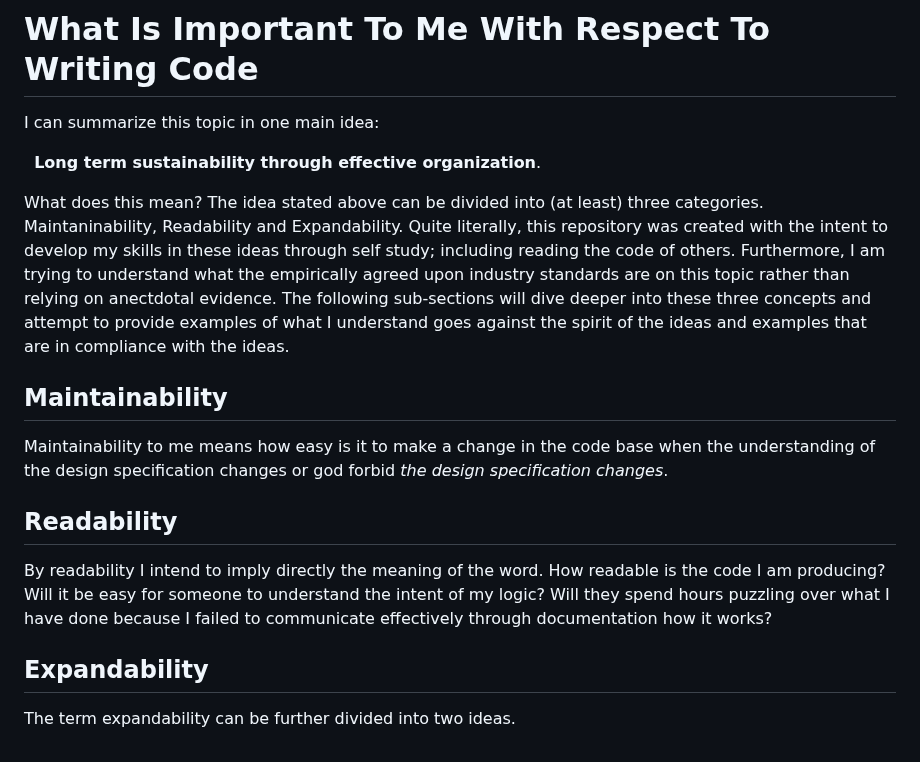
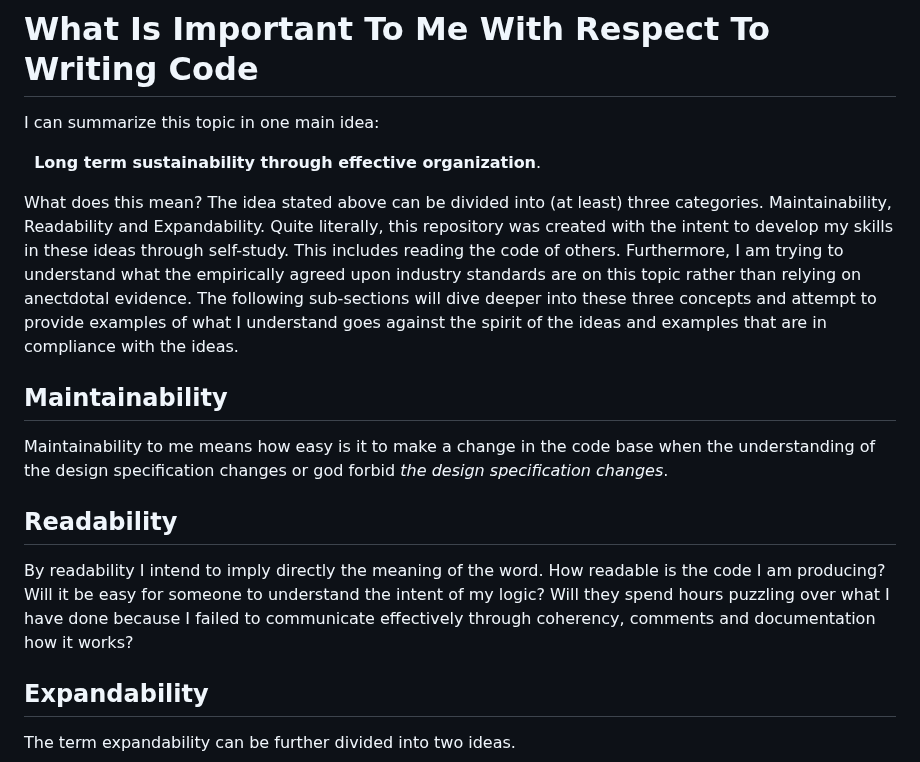
Before and after one commit to SV-Engineer/SV-Engineer, a Markdown page: README.md, the part around the change. Rendered like a GitHub page.

```diff
--- a/README.md
+++ b/README.md
@@ -43,13 +43,13 @@ I can summarize this topic in one main idea:
 
 &nbsp;&nbsp;**Long term sustainability through effective organization**.
 
-What does this mean? The idea stated above can be divided into (at least) three categories. Maintaninability, Readability and Expandability. Quite literally, this repository was created with the intent to develop my skills in these ideas through self study; including reading the code of others. Furthermore, I am trying to understand what the empirically agreed upon industry standards are on this topic rather than relying on anectdotal evidence. The following sub-sections will dive deeper into these three concepts and attempt to provide examples of what I understand goes against the spirit of the ideas and examples that are in compliance with the ideas.
+What does this mean? The idea stated above can be divided into (at least) three categories. Maintainability, Readability and Expandability. Quite literally, this repository was created with the intent to develop my skills in these ideas through self-study. This includes reading the code of others. Furthermore, I am trying to understand what the empirically agreed upon industry standards are on this topic rather than relying on anectdotal evidence. The following sub-sections will dive deeper into these three concepts and attempt to provide examples of what I understand goes against the spirit of the ideas and examples that are in compliance with the ideas.
 
 ## Maintainability
 Maintainability to me means how easy is it to make a change in the code base when the understanding of the design specification changes or god forbid _the design specification changes_.
 
 ## Readability
-By readability I intend to imply directly the meaning of the word. How readable is the code I am producing? Will it be easy for someone to understand the intent of my logic? Will they spend hours puzzling over what I have done because I failed to communicate effectively through documentation how it works?
+By readability I intend to imply directly the meaning of the word. How readable is the code I am producing? Will it be easy for someone to understand the intent of my logic? Will they spend hours puzzling over what I have done because I failed to communicate effectively through coherency, comments and documentation how it works?
 
 ## Expandability
 The term expandability can be further divided into two ideas.
```
